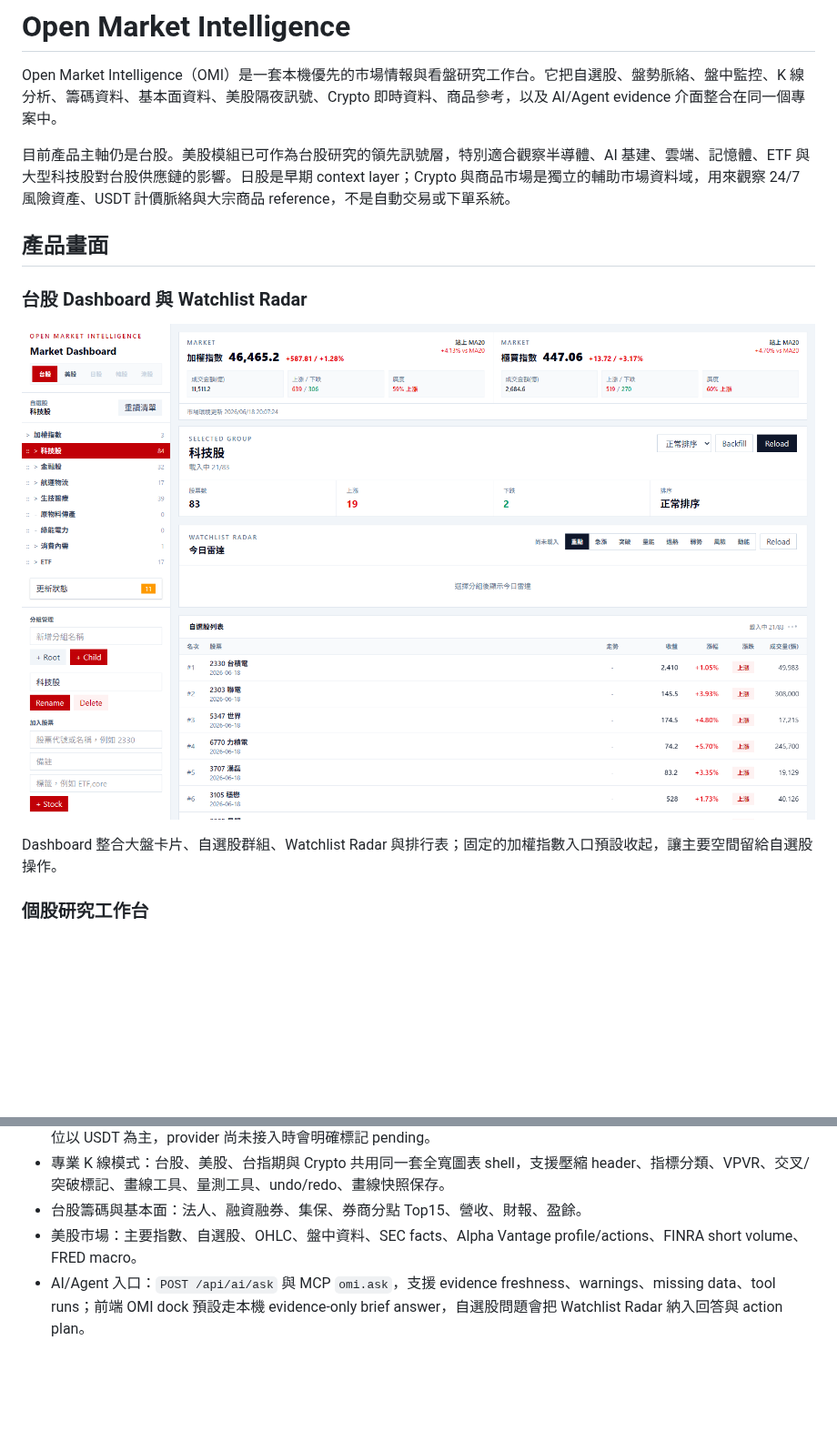
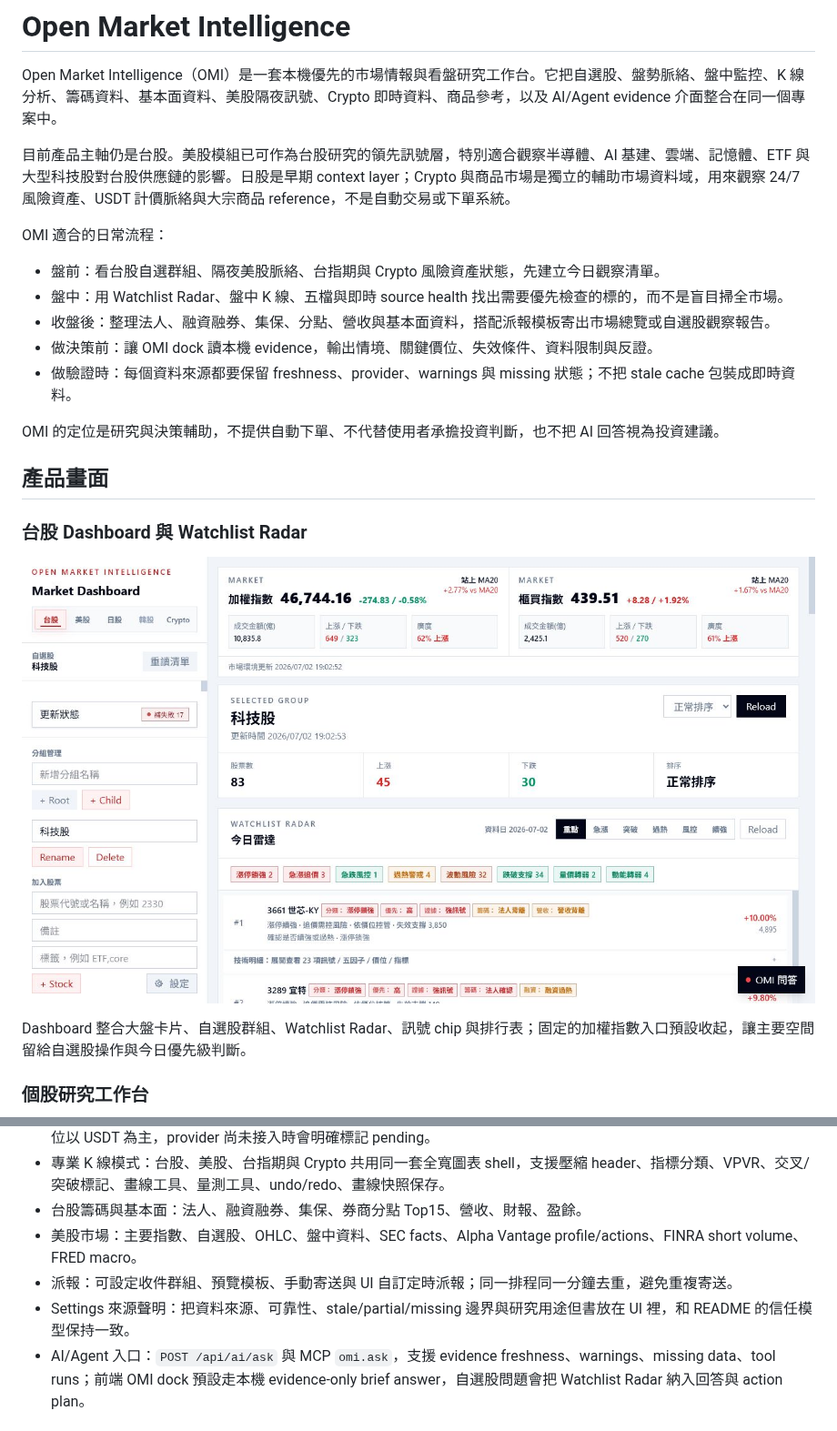
Before and after one commit to lulu930128/open-market-intelligence, a Markdown page: README.md, 2 parts joined by grey strips. Shown at 91% size. Rendered like a GitHub page; pictures changed too: docs/assets/readme/omi-dashboard-live-radar.png (added); blank space fills up the shorter version.

```diff
--- a/README.md
+++ b/README.md
@@ -4,15 +4,25 @@ Open Market Intelligence（OMI）是一套本機優先的市場情報與看盤
 
 目前產品主軸仍是台股。美股模組已可作為台股研究的領先訊號層，特別適合觀察半導體、AI 基建、雲端、記憶體、ETF 與大型科技股對台股供應鏈的影響。日股是早期 context layer；Crypto 與商品市場是獨立的輔助市場資料域，用來觀察 24/7 風險資產、USDT 計價脈絡與大宗商品 reference，不是自動交易或下單系統。
 
+OMI 適合的日常流程：
+
+- 盤前：看台股自選群組、隔夜美股脈絡、台指期與 Crypto 風險資產狀態，先建立今日觀察清單。
+- 盤中：用 Watchlist Radar、盤中 K 線、五檔與即時 source health 找出需要優先檢查的標的，而不是盲目掃全市場。
+- 收盤後：整理法人、融資融券、集保、分點、營收與基本面資料，搭配派報模板寄出市場總覽或自選股觀察報告。
+- 做決策前：讓 OMI dock 讀本機 evidence，輸出情境、關鍵價位、失效條件、資料限制與反證。
+- 做驗證時：每個資料來源都要保留 freshness、provider、warnings 與 missing 狀態；不把 stale cache 包裝成即時資料。
+
+OMI 的定位是研究與決策輔助，不提供自動下單、不代替使用者承擔投資判斷，也不把 AI 回答視為投資建議。
+
 ## 產品畫面
 
 ### 台股 Dashboard 與 Watchlist Radar
 
 <p align="center">
-  <img src="docs/assets/readme/omi-dashboard-overview.png" alt="Open Market Intelligence Taiwan dashboard with market cards, watchlist group summary, radar tabs and ranking table" width="1120">
+  <img src="docs/assets/readme/omi-dashboard-live-radar.png" alt="Open Market Intelligence Taiwan dashboard with live market cards, watchlist group summary, radar signal chips and ranked candidates" width="1120">
 </p>
 
-Dashboard 整合大盤卡片、自選股群組、Watchlist Radar 與排行表；固定的加權指數入口預設收起，讓主要空間留給自選股操作。
+Dashboard 整合大盤卡片、自選股群組、Watchlist Radar、訊號 chip 與排行表；固定的加權指數入口預設收起，讓主要空間留給自選股操作與今日優先級判斷。
 
 ### 個股研究工作台
 
@@ -75,6 +101,8 @@ OMI dock 以本機 evidence 為預設，直接回傳買入判斷、關鍵價位
 - 專業 K 線模式：台股、美股、台指期與 Crypto 共用同一套全寬圖表 shell，支援壓縮 header、指標分類、VPVR、交叉/突破標記、畫線工具、量測工具、undo/redo、畫線快照保存。
 - 台股籌碼與基本面：法人、融資融券、集保、券商分點 Top15、營收、財報、盈餘。
 - 美股市場：主要指數、自選股、OHLC、盤中資料、SEC facts、Alpha Vantage profile/actions、FINRA short volume、FRED macro。
+- 派報：可設定收件群組、預覽模板、手動寄送與 UI 自訂定時派報；同一排程同一分鐘去重，避免重複寄送。
+- Settings 來源聲明：把資料來源、可靠性、stale/partial/missing 邊界與研究用途但書放在 UI 裡，和 README 的信任模型保持一致。
 - AI/Agent 入口：`POST /api/ai/ask` 與 MCP `omi.ask`，支援 evidence freshness、warnings、missing data、tool runs；前端 OMI dock 預設走本機 evidence-only brief answer，自選股問題會把 Watchlist Radar 納入回答與 action plan。
 
 ## 產品原則
```
Also changed, not shown: other parts of README.md (+16 -0 lines), docs/assets/readme/omi-crypto-realtime-workbench.png (added), docs/assets/readme/omi-settings-source-disclosure.png (added).
